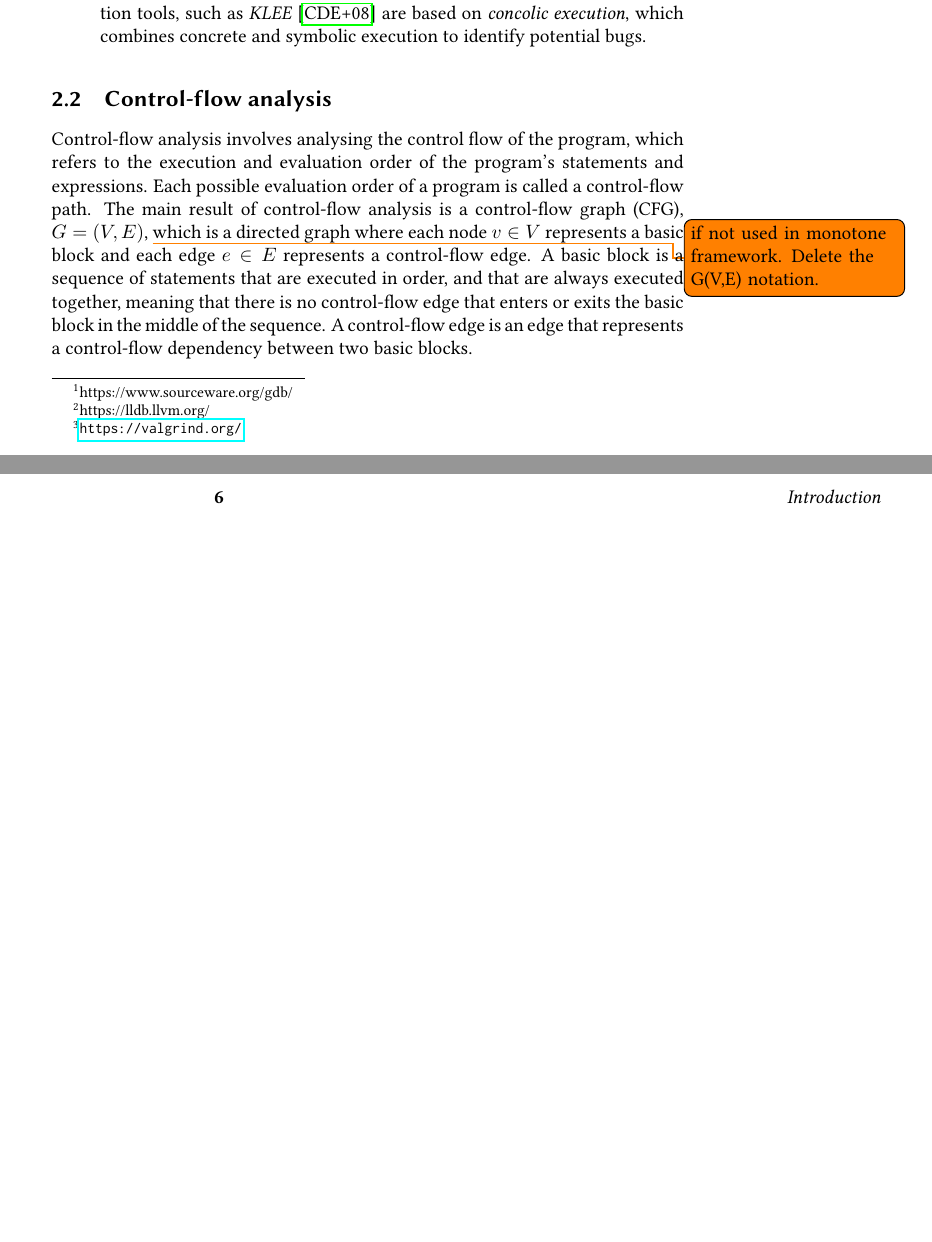
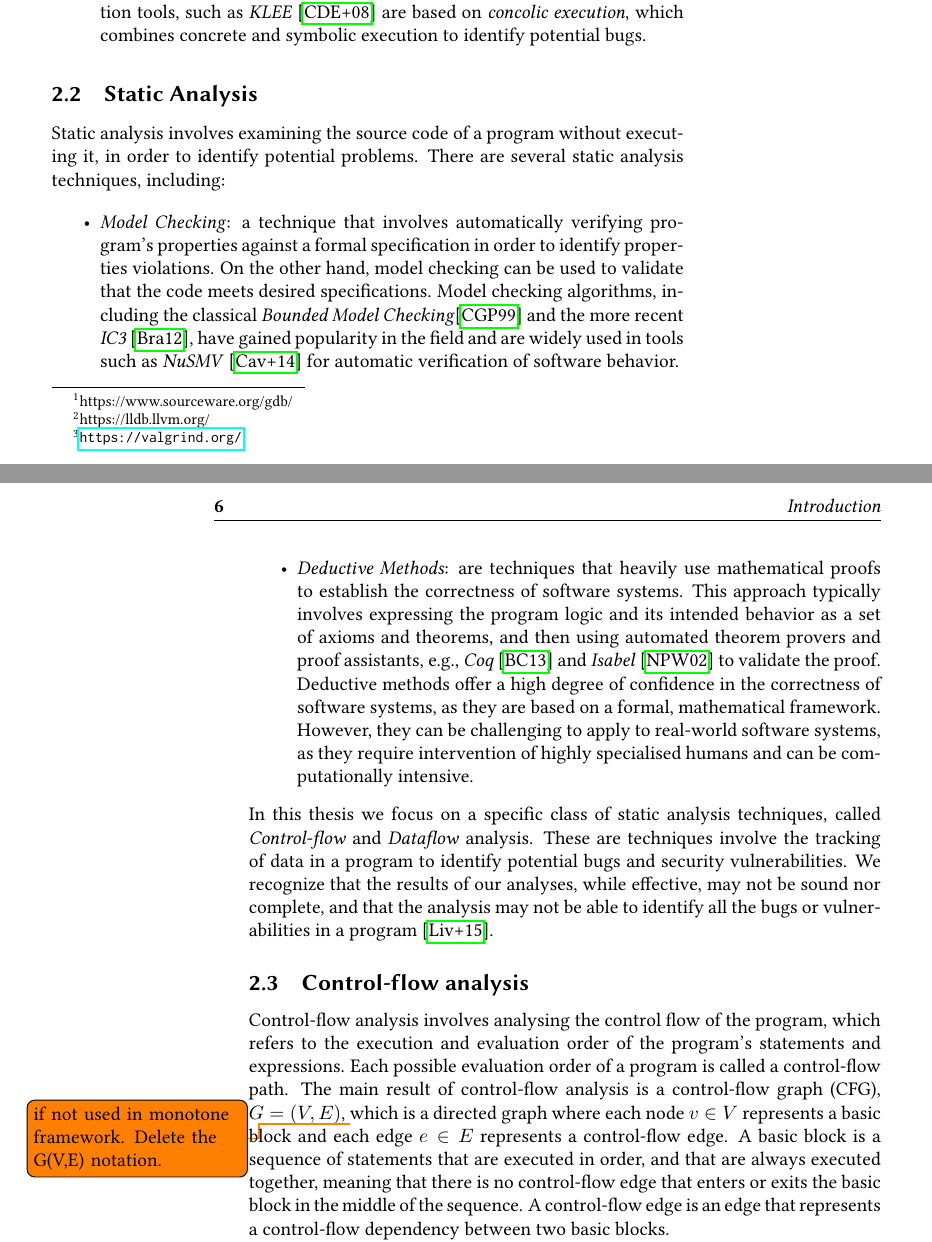
Before and after one commit to IdrissRio/Thesis, a LaTeX thesis (thesis.tex, which reads kappa/background.tex, papers/jfeature/bibliography.bib): two parts of pages 15 and 16 of 95 before the commit and two parts of pages 15 and 16 of 97 after it, joined at a grey line, cut so that both start at the same text, the shorter picture padded with empty space. Compiled offline with pdfLaTeX.

Commit message:
Added Static analysis. Missing Christoph hints

```diff
--- a/kappa/background.tex
+++ b/kappa/background.tex
@@ -94,6 +94,35 @@ There are several dynamic analysis techniques, including:
   which combines concrete and symbolic execution to identify potential bugs.
 \end{itemize}
 
+\subsection{Static Analysis}
+Static analysis involves examining the source code of a program without executing it,
+in order to identify potential problems.
+There are several static analysis techniques, including:
+\begin{itemize}
+  \item \emph{Model Checking}: a technique that involves automatically
+  verifying program's properties against a formal specification in order to
+  identify properties violations. On the other hand, model checking can be used
+  to validate that the code meets desired specifications. Model checking algorithms,
+  including the classical \emph{Bounded Model Checking}\cite{Clarke1999BoundedMC} and the more recent
+  \emph{IC3}~\cite{bradley2012understanding}, have gained popularity in the field and
+  are widely used in tools such as \emph{NuSMV}~\cite{cavada2014nuxmv} for automatic
+  verification of software behavior.
+  \item \emph{Deductive Methods}: are techniques that heavily use mathematical proofs
+  to establish the correctness of software systems. This approach typically involves
+  expressing the program logic and its intended behavior as a set of axioms and theorems,
+  and then using automated theorem provers and proof assistants, e.g.,
+  \emph{Coq}~\cite{bertot2013interactive} and \emph{Isabel}~\cite{Nipkow2002Isabelle} to validate the proof.
+  Deductive methods offer a high degree of confidence in the correctness of
+  software systems, as they are based on a formal, mathematical framework.
+  However, they can be challenging to apply to real-world software systems, as they
+  require intervention of highly specialised humans and can be computationally intensive.
+\end{itemize}
+In this thesis we focus on a specific class of static analysis techniques,
+called \emph{Control-flow} and \emph{Dataflow} analysis. These are techniques involve the
+tracking of data in a program to identify potential bugs and security vulnerabilities.
+We recognize that the results of our analyses, while effective,
+may not be sound nor complete, and that the analysis may not be able to identify
+all the bugs or vulnerabilities in a program~\cite{livshits2015defense}.
 
 
 
--- a/papers/jfeature/bibliography.bib
+++ b/papers/jfeature/bibliography.bib
@@ -604,0 +611 @@ keywords = {concolic execution, static analysis, software testing, Symbolic exec
+  number={1},
```
Also changed, not shown: papers/jfeature/bibliography.bib (54 more changed lines).
